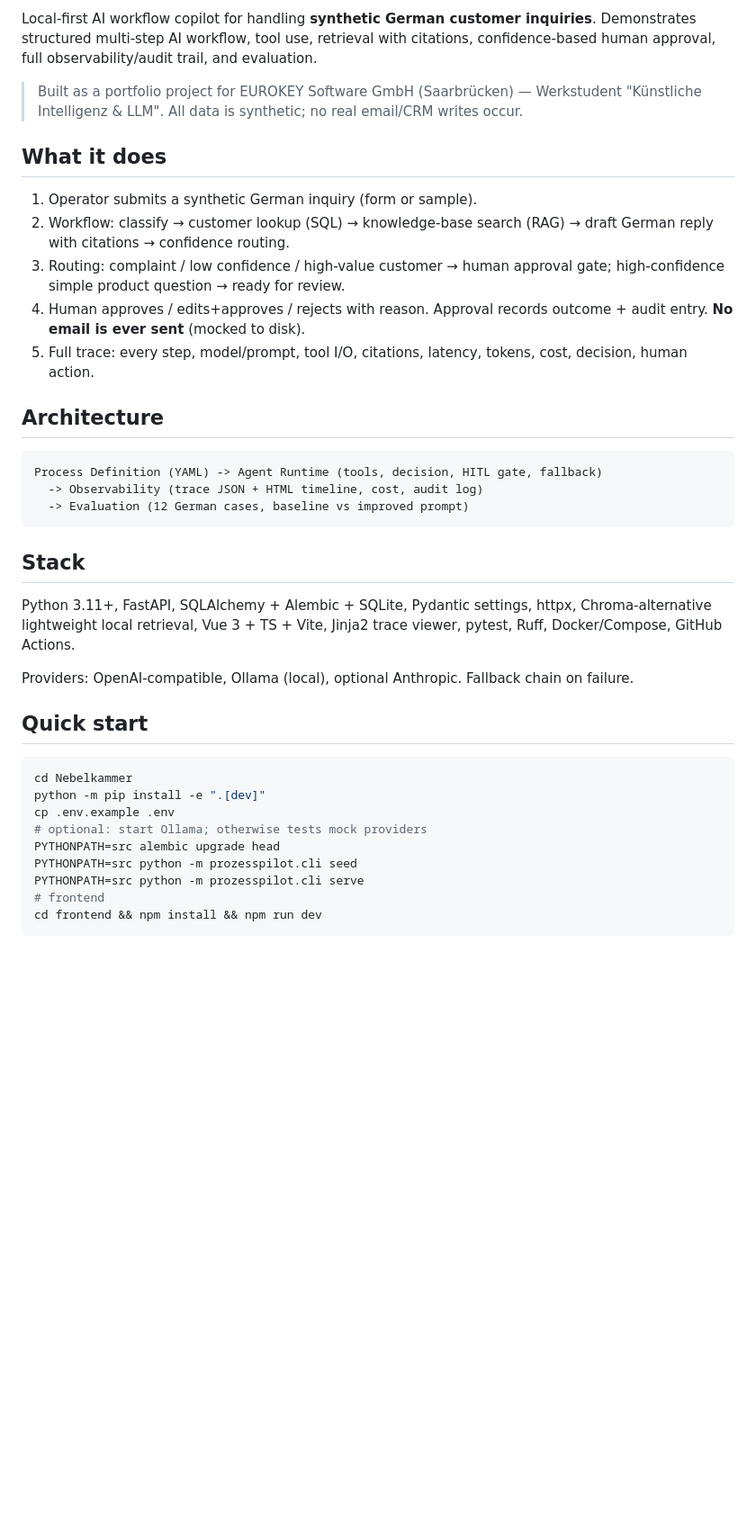
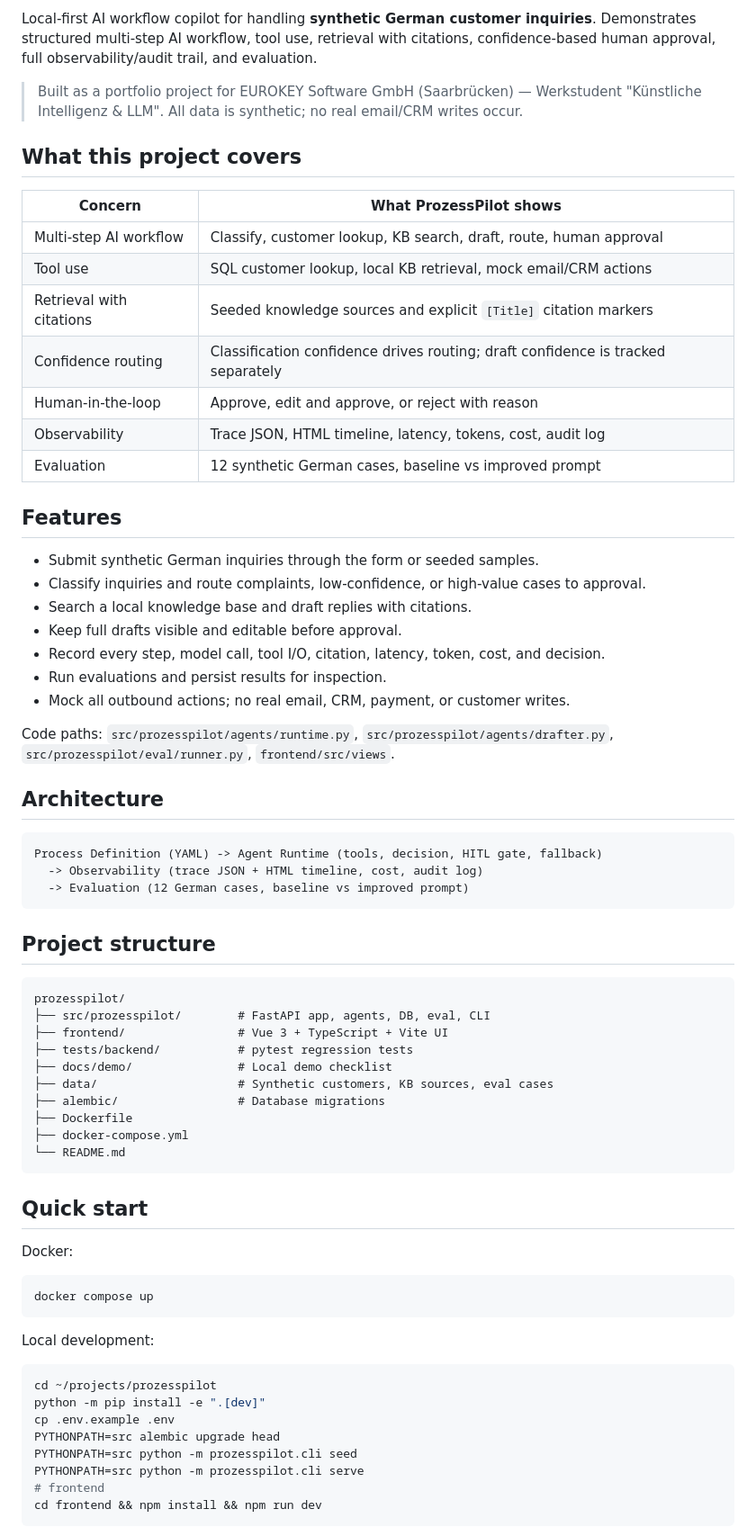
Before and after one commit to siliconsagenerd/prozesspilot, a Markdown page: README.md, the part around one of its changes. Shown at 90% size. Drawn GitHub-style; blank space fills up the shorter version.

````diff
--- a/README.md
+++ b/README.md
@@ -4,42 +9,73 @@
 
-Local-first AI workflow copilot for handling **synthetic German customer inquiries**.
-Demonstrates structured multi-step AI workflow, tool use, retrieval with citations,
-confidence-based human approval, full observability/audit trail, and evaluation.
+Local-first AI workflow copilot for handling **synthetic German customer inquiries**. Demonstrates
+structured multi-step AI workflow, tool use, retrieval with citations, confidence-based human
+approval, full observability/audit trail, and evaluation.
 
 > Built as a portfolio project for EUROKEY Software GmbH (Saarbrücken) — Werkstudent
 > "Künstliche Intelligenz & LLM". All data is synthetic; no real email/CRM writes occur.
 
-## What it does
+## What this project covers
 
-1. Operator submits a synthetic German inquiry (form or sample).
-2. Workflow: classify → customer lookup (SQL) → knowledge-base search (RAG) → draft German reply with citations → confidence routing.
-3. Routing: complaint / low confidence / high-value customer → human approval gate; high-confidence simple product question → ready for review.
-4. Human approves / edits+approves / rejects with reason. Approval records outcome + audit entry. **No email is ever sent** (mocked to disk).
-5. Full trace: every step, model/prompt, tool I/O, citations, latency, tokens, cost, decision, human action.
+| Concern | What ProzessPilot shows |
+|---|---|
+| Multi-step AI workflow | Classify, customer lookup, KB search, draft, route, human approval |
+| Tool use | SQL customer lookup, local KB retrieval, mock email/CRM actions |
+| Retrieval with citations | Seeded knowledge sources and explicit `[Title]` citation markers |
+| Confidence routing | Classification confidence drives routing; draft confidence is tracked separately |
+| Human-in-the-loop | Approve, edit and approve, or reject with reason |
+| Observability | Trace JSON, HTML timeline, latency, tokens, cost, audit log |
+| Evaluation | 12 synthetic German cases, baseline vs improved prompt |
+
+## Features
+
+- Submit synthetic German inquiries through the form or seeded samples.
+- Classify inquiries and route complaints, low-confidence, or high-value cases to approval.
+- Search a local knowledge base and draft replies with citations.
+- Keep full drafts visible and editable before approval.
+- Record every step, model call, tool I/O, citation, latency, token, cost, and decision.
+- Run evaluations and persist results for inspection.
+- Mock all outbound actions; no real email, CRM, payment, or customer writes.
+
+Code paths: `src/prozesspilot/agents/runtime.py`, `src/prozesspilot/agents/drafter.py`,
+`src/prozesspilot/eval/runner.py`, `frontend/src/views`.
 
 ## Architecture
 
-```
+```text
 Process Definition (YAML) -> Agent Runtime (tools, decision, HITL gate, fallback)
   -> Observability (trace JSON + HTML timeline, cost, audit log)
   -> Evaluation (12 German cases, baseline vs improved prompt)
 ```
 
-## Stack
+## Project structure
 
-Python 3.11+, FastAPI, SQLAlchemy + Alembic + SQLite, Pydantic settings, httpx,
-Chroma-alternative lightweight local retrieval, Vue 3 + TS + Vite, Jinja2 trace viewer,
-pytest, Ruff, Docker/Compose, GitHub Actions.
-
-Providers: OpenAI-compatible, Ollama (local), optional Anthropic. Fallback chain on failure.
+```text
+prozesspilot/
+├── src/prozesspilot/        # FastAPI app, agents, DB, eval, CLI
+├── frontend/                # Vue 3 + TypeScript + Vite UI
+├── tests/backend/           # pytest regression tests
+├── docs/demo/               # Local demo checklist
+├── data/                    # Synthetic customers, KB sources, eval cases
+├── alembic/                 # Database migrations
+├── Dockerfile
+├── docker-compose.yml
+└── README.md
+```
 
 ## Quick start
 
+Docker:
+
 ```bash
-cd Nebelkammer
+docker compose up
+```
+
+Local development:
+
+```bash
+cd ~/projects/prozesspilot
 python -m pip install -e ".[dev]"
 cp .env.example .env
-# optional: start Ollama; otherwise tests mock providers
 PYTHONPATH=src alembic upgrade head
 PYTHONPATH=src python -m prozesspilot.cli seed
 PYTHONPATH=src python -m prozesspilot.cli serve
````
Also changed, not shown: other parts of README.md (+69 -38 lines).
